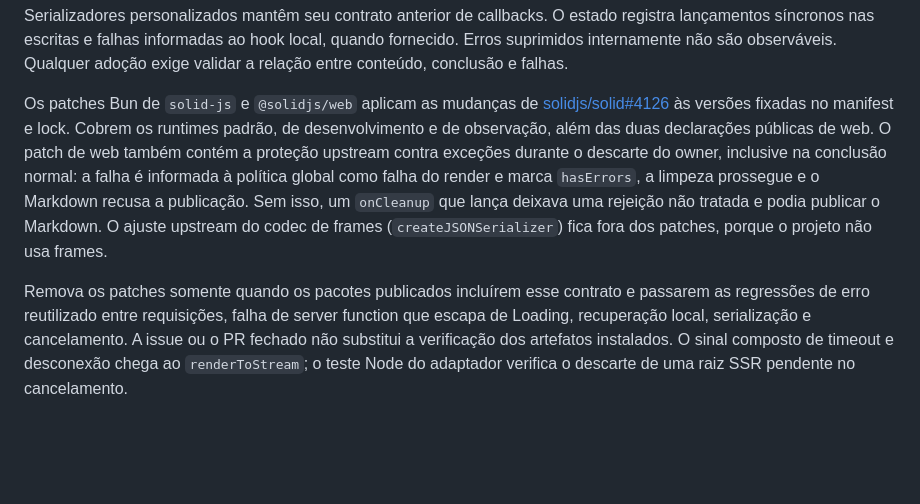
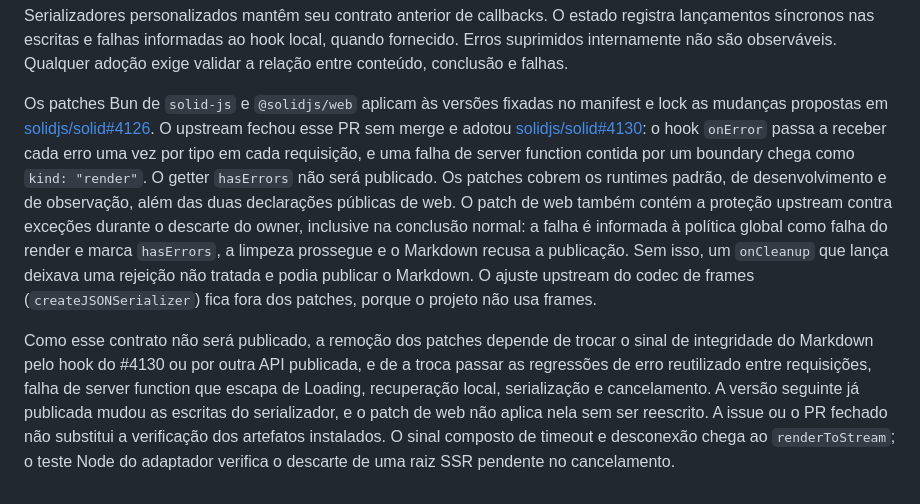
Before and after one commit to everton-dgn/boilerplate_solidjs, a Markdown page: docs/server-errors.md, the part around the change. GitHub-like rendering; blank space fills up the shorter version.

Commit message:
docs: record the upstream status of the Solid and mdream patches

```diff
--- a/docs/server-errors.md
+++ b/docs/server-errors.md
@@ -495,20 +495,29 @@ estado registra lançamentos síncronos nas escritas e falhas informadas ao hook
 local, quando fornecido. Erros suprimidos internamente não são observáveis.
 Qualquer adoção exige validar a relação entre conteúdo, conclusão e falhas.
 
-Os patches Bun de `solid-js` e `@solidjs/web` aplicam as mudanças de
-[solidjs/solid#4126](https://github.com/solidjs/solid/pull/4126) às versões
-fixadas no manifest e lock. Cobrem os runtimes padrão, de desenvolvimento e de
-observação, além das duas declarações públicas de web. O patch de web também
-contém a proteção upstream contra exceções durante o descarte do owner,
-inclusive na conclusão normal: a falha é informada à política global como falha
-do render e marca `hasErrors`, a limpeza prossegue e o Markdown recusa a
-publicação. Sem isso, um `onCleanup` que lança deixava uma rejeição não tratada
-e podia publicar o Markdown. O ajuste upstream do codec de frames
-(`createJSONSerializer`) fica fora dos patches, porque o projeto não usa frames.
+Os patches Bun de `solid-js` e `@solidjs/web` aplicam às versões fixadas no
+manifest e lock as mudanças propostas em
+[solidjs/solid#4126](https://github.com/solidjs/solid/pull/4126). O upstream
+fechou esse PR sem merge e adotou
+[solidjs/solid#4130](https://github.com/solidjs/solid/pull/4130): o hook
+`onError` passa a receber cada erro uma vez por tipo em cada requisição, e uma
+falha de server function contida por um boundary chega como `kind: "render"`. O
+getter `hasErrors` não será publicado. Os patches cobrem os runtimes padrão, de
+desenvolvimento e de observação, além das duas declarações públicas de web. O
+patch de web também contém a proteção upstream contra exceções durante o
+descarte do owner, inclusive na conclusão normal: a falha é informada à política
+global como falha do render e marca `hasErrors`, a limpeza prossegue e o
+Markdown recusa a publicação. Sem isso, um `onCleanup` que lança deixava uma
+rejeição não tratada e podia publicar o Markdown. O ajuste upstream do codec de
+frames (`createJSONSerializer`) fica fora dos patches, porque o projeto não usa
+frames.
 
-Remova os patches somente quando os pacotes publicados incluírem esse contrato e
-passarem as regressões de erro reutilizado entre requisições, falha de server
-function que escapa de Loading, recuperação local, serialização e cancelamento.
-A issue ou o PR fechado não substitui a verificação dos artefatos instalados. O
-sinal composto de timeout e desconexão chega ao `renderToStream`; o teste Node
-do adaptador verifica o descarte de uma raiz SSR pendente no cancelamento.
+Como esse contrato não será publicado, a remoção dos patches depende de trocar o
+sinal de integridade do Markdown pelo hook do #4130 ou por outra API publicada,
+e de a troca passar as regressões de erro reutilizado entre requisições, falha
+de server function que escapa de Loading, recuperação local, serialização e
+cancelamento. A versão seguinte já publicada mudou as escritas do serializador,
+e o patch de web não aplica nela sem ser reescrito. A issue ou o PR fechado não
+substitui a verificação dos artefatos instalados. O sinal composto de timeout e
+desconexão chega ao `renderToStream`; o teste Node do adaptador verifica o
+descarte de uma raiz SSR pendente no cancelamento.
```
Also changed, not shown: docs/seo.md (+5 -1 lines).
